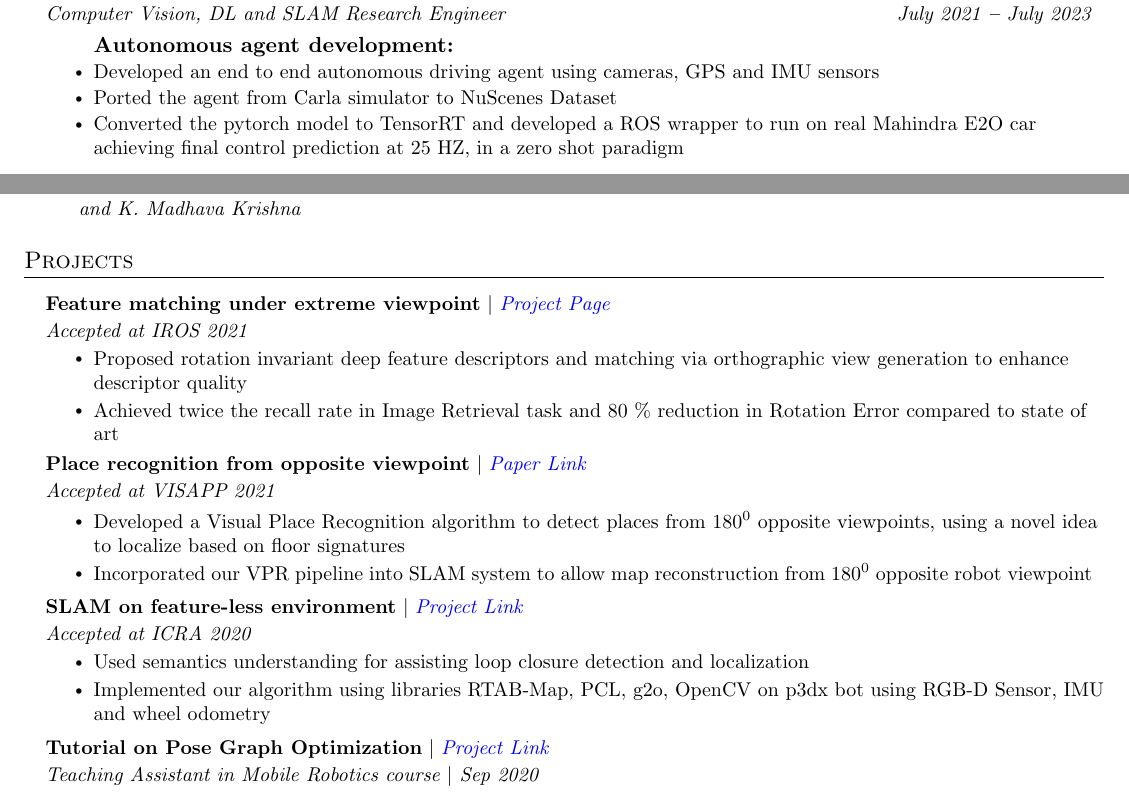
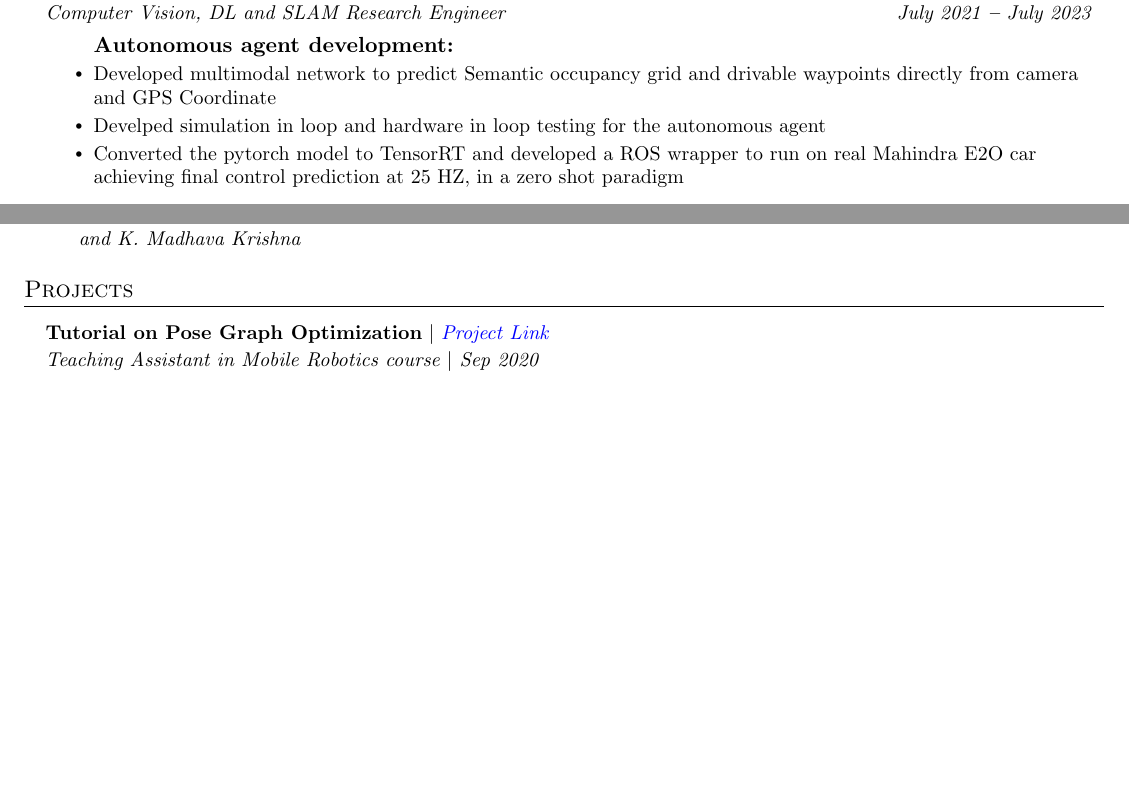
Before and after one commit to UditSinghParihar/resume, a LaTeX document (main.tex): two parts of pages 1 and 2 of 2, joined at a grey line, cut so that both start at the same text, the shorter picture padded with empty space. Compiled offline with pdfLaTeX.

Commit message:
Removed duplication of research papers as projects. Added information on the multimodal network trained in ola

```diff
--- a/main.tex
+++ b/main.tex
@@ -242,8 +242,8 @@
 			{Computer Vision, DL and SLAM Research Engineer}{July 2021 \textbf{--} July 2023}
 				\resumeItemListStart
 					\textbf{Autonomous agent development:} \vspace{-2px}
-					\resumeItem{Developed an end to end autonomous driving agent using cameras, GPS and IMU sensors}
-					\resumeItem{Ported the agent from Carla simulator to NuScenes Dataset}
+					\resumeItem{Developed multimodal network to predict Semantic occupancy grid and drivable waypoints directly from camera and GPS Coordinate}
+					\resumeItem{Develped simulation in loop and hardware in loop testing for the autonomous agent}
 					\resumeItem{Converted the pytorch model to TensorRT and developed a ROS wrapper to run on real Mahindra E2O car achieving final control prediction at 25 HZ, in a zero shot paradigm}
 					\vspace{7px}
 
@@ -287,29 +287,29 @@
 		\vspace{3pt}
 		\resumeSubHeadingListStart
 
-			\resumeProjectHeading
-				{\textbf{Feature matching under extreme viewpoint} $|$ \emph{\href{https://uditsinghparihar.github.io/RoRD/}{\color{blue}Project Page}}}
-				{Accepted at IROS 2021}
-					\resumeItemListStart
-						\resumeItem{Proposed rotation invariant deep feature descriptors and matching via orthographic view generation to enhance descriptor quality}
-						\resumeItem{Achieved twice the recall rate in Image Retrieval task and 80 \% reduction in Rotation Error compared to state of art}
-					\resumeItemListEnd
+			% \resumeProjectHeading
+			% 	{\textbf{Feature matching under extreme viewpoint} $|$ \emph{\href{https://uditsinghparihar.github.io/RoRD/}{\color{blue}Project Page}}}
+			% 	{Accepted at IROS 2021}
+			% 		\resumeItemListStart
+			% 			\resumeItem{Proposed rotation invariant deep feature descriptors and matching via orthographic view generation to enhance descriptor quality}
+			% 			\resumeItem{Achieved twice the recall rate in Image Retrieval task and 80 \% reduction in Rotation Error compared to state of art}
+			% 		\resumeItemListEnd
 
-			\resumeProjectHeading
-				{\textbf{Place recognition from opposite viewpoint} $|$ \emph{\href{https://arxiv.org/abs/2010.01421}{\color{blue}Paper Link}}}
-				{Accepted at VISAPP 2021}
-					\resumeItemListStart
-						\resumeItem{Developed a Visual Place Recognition algorithm to detect places from $180^{0}$ opposite viewpoints, using a novel idea to localize based on floor signatures}
-						\resumeItem{Incorporated our VPR pipeline into SLAM system to allow map reconstruction from $180^{0}$ opposite robot viewpoint}
-					\resumeItemListEnd
+			% \resumeProjectHeading
+			% 	{\textbf{Place recognition from opposite viewpoint} $|$ \emph{\href{https://arxiv.org/abs/2010.01421}{\color{blue}Paper Link}}}
+			% 	{Accepted at VISAPP 2021}
+			% 		\resumeItemListStart
+			% 			\resumeItem{Developed a Visual Place Recognition algorithm to detect places from $180^{0}$ opposite viewpoints, using a novel idea to localize based on floor signatures}
+			% 			\resumeItem{Incorporated our VPR pipeline into SLAM system to allow map reconstruction from $180^{0}$ opposite robot viewpoint}
+			% 		\resumeItemListEnd
 
-			\resumeProjectHeading
-				{\textbf{SLAM on feature-less environment} $|$ \emph{\href{https://github.com/Shubodh/ICRA2020}{\color{blue}Project Link}}}
-				{Accepted at ICRA 2020}
-					\resumeItemListStart
-						\resumeItem{Used semantics understanding for assisting loop closure detection and localization}
-						\resumeItem{Implemented our algorithm using libraries RTAB-Map, PCL, g2o, OpenCV on p3dx bot using RGB-D Sensor, IMU and wheel odometry}
-					\resumeItemListEnd
+			% \resumeProjectHeading
+			% 	{\textbf{SLAM on feature-less environment} $|$ \emph{\href{https://github.com/Shubodh/ICRA2020}{\color{blue}Project Link}}}
+			% 	{Accepted at ICRA 2020}
+			% 		\resumeItemListStart
+			% 			\resumeItem{Used semantics understanding for assisting loop closure detection and localization}
+			% 			\resumeItem{Implemented our algorithm using libraries RTAB-Map, PCL, g2o, OpenCV on p3dx bot using RGB-D Sensor, IMU and wheel odometry}
+			% 		\resumeItemListEnd
 
 			\resumeProjectHeading
 			{\textbf{Tutorial on Pose Graph Optimization} $|$ \emph{\href{https://github.com/UditSinghParihar/g2o_tutorial}{\color{blue}Project Link}}}
```
Also changed, not shown: main.pdf.
